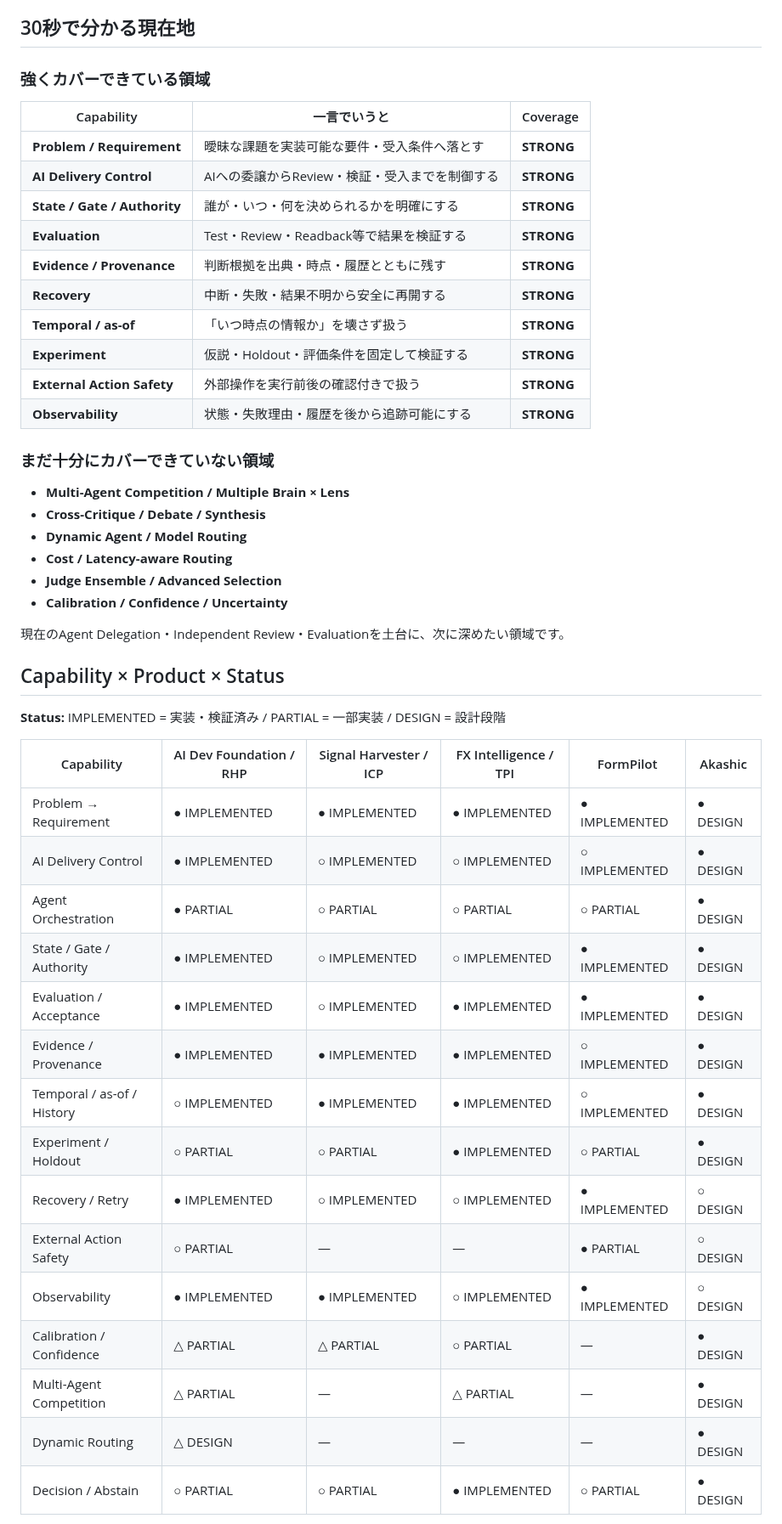
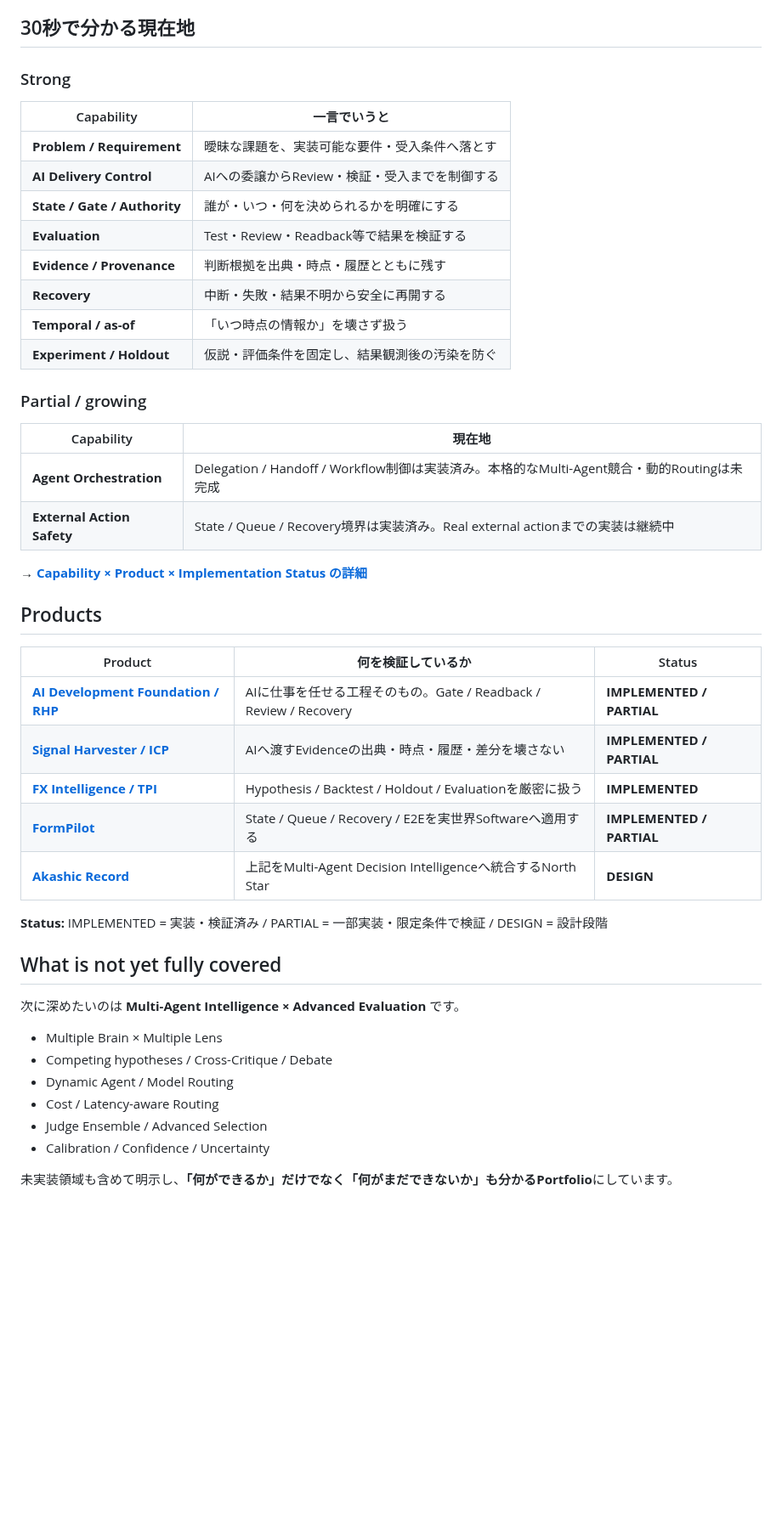
Before and after one commit to hiromi1992/ai-engineering-portfolio, a Markdown page: README.md, the part around one of its changes. Shown at 85% size. Rendered like a GitHub page; blank space fills up the shorter version.

Commit message:
portfolio: compress README for recruiter scan

```diff
--- a/README.md
+++ b/README.md
@@ -10,51 +10,50 @@ Business / Productの課題をAIシステムの要件へ変換し、Coding Agent
 
 ## 30秒で分かる現在地
 
-### 強くカバーできている領域
+### Strong
 
-| Capability | 一言でいうと | Coverage |
+| Capability | 一言でいうと |
+|---|---|
+| **Problem / Requirement** | 曖昧な課題を、実装可能な要件・受入条件へ落とす |
+| **AI Delivery Control** | AIへの委譲からReview・検証・受入までを制御する |
+| **State / Gate / Authority** | 誰が・いつ・何を決められるかを明確にする |
+| **Evaluation** | Test・Review・Readback等で結果を検証する |
+| **Evidence / Provenance** | 判断根拠を出典・時点・履歴とともに残す |
+| **Recovery** | 中断・失敗・結果不明から安全に再開する |
+| **Temporal / as-of** | 「いつ時点の情報か」を壊さず扱う |
+| **Experiment / Holdout** | 仮説・評価条件を固定し、結果観測後の汚染を防ぐ |
+
+### Partial / growing
+
+| Capability | 現在地 |
+|---|---|
+| **Agent Orchestration** | Delegation / Handoff / Workflow制御は実装済み。本格的なMulti-Agent競合・動的Routingは未完成 |
+| **External Action Safety** | State / Queue / Recovery境界は実装済み。Real external actionまでの実装は継続中 |
+
+→ **[Capability × Product × Implementation Status の詳細](capabilities/README.md)**
+
+## Products
+
+| Product | 何を検証しているか | Status |
 |---|---|---|
-| **Problem / Requirement** | 曖昧な課題を実装可能な要件・受入条件へ落とす | **STRONG** |
-| **AI Delivery Control** | AIへの委譲からReview・検証・受入までを制御する | **STRONG** |
-| **State / Gate / Authority** | 誰が・いつ・何を決められるかを明確にする | **STRONG** |
-| **Evaluation** | Test・Review・Readback等で結果を検証する | **STRONG** |
-| **Evidence / Provenance** | 判断根拠を出典・時点・履歴とともに残す | **STRONG** |
-| **Recovery** | 中断・失敗・結果不明から安全に再開する | **STRONG** |
-| **Temporal / as-of** | 「いつ時点の情報か」を壊さず扱う | **STRONG** |
-| **Experiment** | 仮説・Holdout・評価条件を固定して検証する | **STRONG** |
-| **External Action Safety** | 外部操作を実行前後の確認付きで扱う | **STRONG** |
-| **Observability** | 状態・失敗理由・履歴を後から追跡可能にする | **STRONG** |
+| **[AI Development Foundation / RHP](projects/01_ai_development_foundation.md)** | AIに仕事を任せる工程そのもの。Gate / Readback / Review / Recovery | **IMPLEMENTED / PARTIAL** |
+| **[Signal Harvester / ICP](projects/02_signal_harvester.md)** | AIへ渡すEvidenceの出典・時点・履歴・差分を壊さない | **IMPLEMENTED / PARTIAL** |
+| **[FX Intelligence / TPI](projects/03_fx_intelligence.md)** | Hypothesis / Backtest / Holdout / Evaluationを厳密に扱う | **IMPLEMENTED** |
+| **[FormPilot](projects/04_formpilot.md)** | State / Queue / Recovery / E2Eを実世界Softwareへ適用する | **IMPLEMENTED / PARTIAL** |
+| **[Akashic Record](vision/akashic-record.md)** | 上記をMulti-Agent Decision Intelligenceへ統合するNorth Star | **DESIGN** |
 
-### まだ十分にカバーできていない領域
+**Status:** IMPLEMENTED = 実装・検証済み / PARTIAL = 一部実装・限定条件で検証 / DESIGN = 設計段階
 
-- **Multi-Agent Competition / Multiple Brain × Lens**
-- **Cross-Critique / Debate / Synthesis**
-- **Dynamic Agent / Model Routing**
-- **Cost / Latency-aware Routing**
-- **Judge Ensemble / Advanced Selection**
-- **Calibration / Confidence / Uncertainty**
+## What is not yet fully covered
 
-現在のAgent Delegation・Independent Review・Evaluationを土台に、次に深めたい領域です。
+次に深めたいのは **Multi-Agent Intelligence × Advanced Evaluation** です。
 
-## Capability × Product × Status
+- Multiple Brain × Multiple Lens
+- Competing hypotheses / Cross-Critique / Debate
+- Dynamic Agent / Model Routing
+- Cost / Latency-aware Routing
+- Judge Ensemble / Advanced Selection
+- Calibration / Confidence / Uncertainty
 
-**Status:** IMPLEMENTED = 実装・検証済み / PARTIAL = 一部実装 / DESIGN = 設計段階
+未実装領域も含めて明示し、**「何ができるか」だけでなく「何がまだできないか」も分かるPortfolio**にしています。
 
-| Capability | AI Dev Foundation / RHP | Signal Harvester / ICP | FX Intelligence / TPI | FormPilot | Akashic |
-|---|---|---|---|---|---|
-| Problem → Requirement | ● IMPLEMENTED | ● IMPLEMENTED | ● IMPLEMENTED | ● IMPLEMENTED | ● DESIGN |
-| AI Delivery Control | ● IMPLEMENTED | ○ IMPLEMENTED | ○ IMPLEMENTED | ○ IMPLEMENTED | ● DESIGN |
-| Agent Orchestration | ● PARTIAL | ○ PARTIAL | ○ PARTIAL | ○ PARTIAL | ● DESIGN |
-| State / Gate / Authority | ● IMPLEMENTED | ○ IMPLEMENTED | ○ IMPLEMENTED | ● IMPLEMENTED | ● DESIGN |
-| Evaluation / Acceptance | ● IMPLEMENTED | ○ IMPLEMENTED | ● IMPLEMENTED | ● IMPLEMENTED | ● DESIGN |
-| Evidence / Provenance | ● IMPLEMENTED | ● IMPLEMENTED | ● IMPLEMENTED | ○ IMPLEMENTED | ● DESIGN |
-| Temporal / as-of / History | ○ IMPLEMENTED | ● IMPLEMENTED | ● IMPLEMENTED | ○ IMPLEMENTED | ● DESIGN |
-| Experiment / Holdout | ○ PARTIAL | ○ PARTIAL | ● IMPLEMENTED | ○ PARTIAL | ● DESIGN |
-| Recovery / Retry | ● IMPLEMENTED | ○ IMPLEMENTED | ○ IMPLEMENTED | ● IMPLEMENTED | ○ DESIGN |
-| External Action Safety | ○ PARTIAL | — | — | ● PARTIAL | ○ DESIGN |
-| Observability | ● IMPLEMENTED | ● IMPLEMENTED | ○ IMPLEMENTED | ● IMPLEMENTED | ○ DESIGN |
-| Calibration / Confidence | △ PARTIAL | △ PARTIAL | ○ PARTIAL | — | ● DESIGN |
-| Multi-Agent Competition | △ PARTIAL | — | △ PARTIAL | — | ● DESIGN |
-| Dynamic Routing | △ DESIGN | — | — | — | ● DESIGN |
-| Decision / Abstain | ○ PARTIAL | ○ PARTIAL | ● IMPLEMENTED | ○ PARTIAL | ● DESIGN |
-
```
Also changed, not shown: other parts of README.md (+11 -62 lines).
